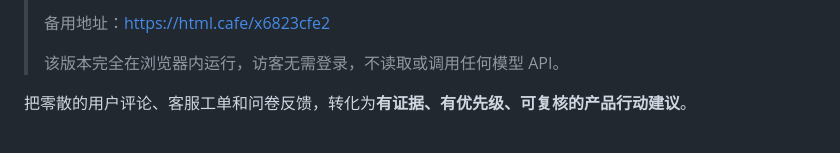
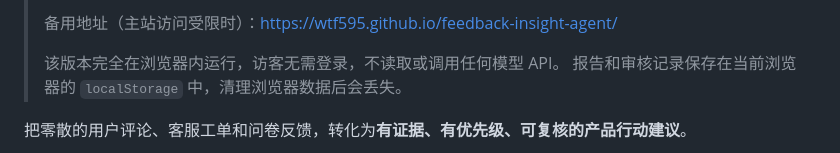
Before and after one commit to wtf595/feedback-insight-agent, a Markdown page: README.md, the part around one of its changes. GitHub-like rendering.

Commit message:
fix public demo links

```diff
--- a/README.md
+++ b/README.md
@@ -4,7 +4,8 @@
 >
-> 备用地址：<https://html.cafe/x6823cfe2>
+> 备用地址（主站访问受限时）：<https://wtf595.github.io/feedback-insight-agent/>
 >
 > 该版本完全在浏览器内运行，访客无需登录，不读取或调用任何模型 API。
+> 报告和审核记录保存在当前浏览器的 `localStorage` 中，清理浏览器数据后会丢失。
 
 把零散的用户评论、客服工单和问卷反馈，转化为**有证据、有优先级、可复核的产品行动建议**。
 
```
Also changed, not shown: other parts of README.md (+1 -1 lines).
